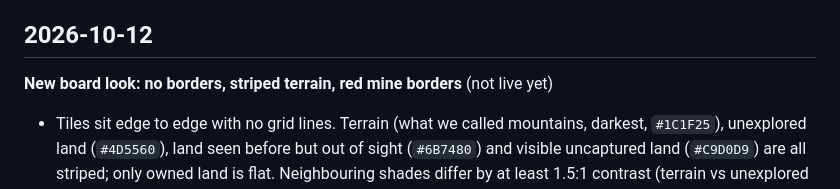
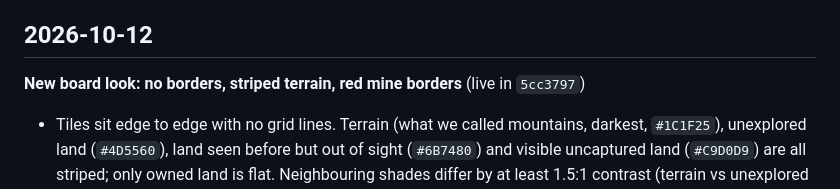
Before and after one commit to NigelRodgers/blockmarshal, a Markdown page: CHANGELOG.md, the part around the change. Drawn GitHub-style.

Commit message:
Changelog: 5cc3797 is live
Co-Authored-By: Claude Opus 5.5 <noreply@anthropic.com>

```diff
--- a/CHANGELOG.md
+++ b/CHANGELOG.md
@@ -4,7 +4,7 @@ Newest first. Build ids match the `Build <hash>` line on the start screen. Live:
 
 ## 2026-10-12
 
-**New board look: no borders, striped terrain, red mine borders** (not live yet)
+**New board look: no borders, striped terrain, red mine borders** (live in `5cc3797`)
 - Tiles sit edge to edge with no grid lines. Terrain (what we called mountains, darkest, `#1C1F25`), unexplored land (`#4D5560`), land seen before but out of sight (`#6B7480`) and visible uncaptured land (`#C9D0D9`) are all striped; only owned land is flat. Neighbouring shades differ by at least 1.5:1 contrast (terrain vs unexplored was 1.2:1). No mountain icon.
 - Instead of red dots, a tile you hold gets a **red border** on each side facing a neighbouring mine, and a corner mark for a diagonal one; white for a locked mine. Same information, easier to read at a glance. The white outline of your selected tile now sits just inside that border, so both show.
 - "Mountain" is now "terrain" in the help, the glossary and the rules doc.
```
